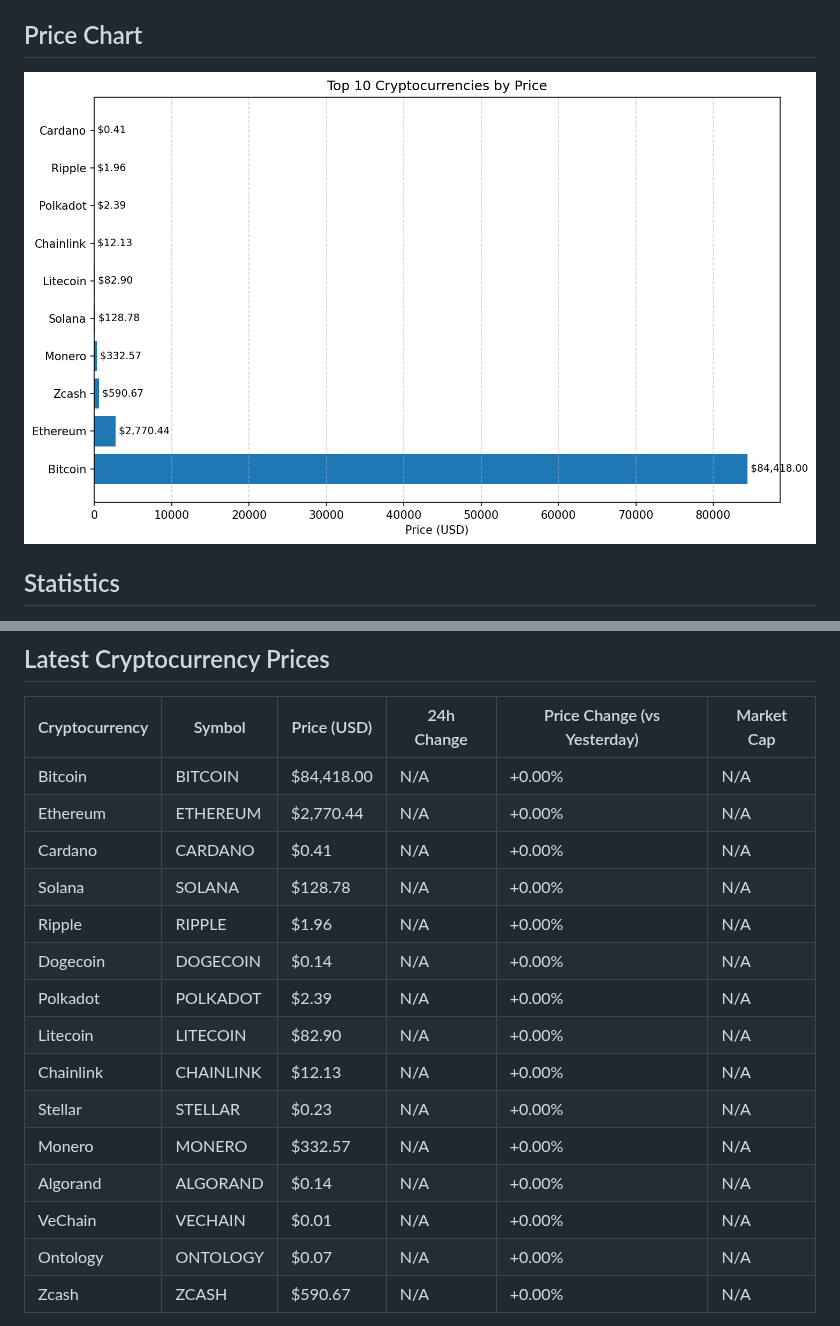
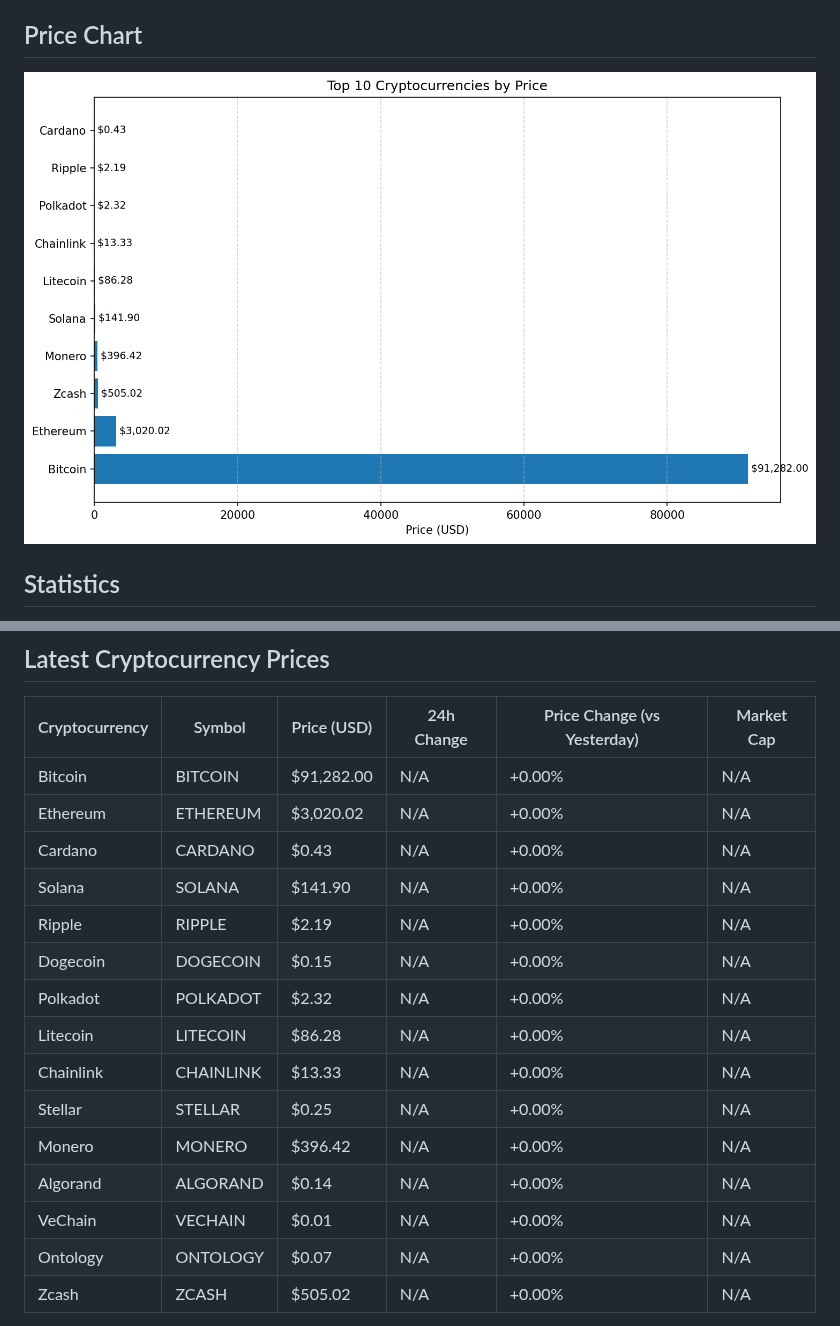
Before and after one commit to IQUXAe/daily-crypto-commit, a Markdown page: README.md, 2 parts joined by grey strips. Rendered like a GitHub page; pictures changed too: price_chart.png.

Commit message:
Daily crypto prices update - 2025-11-27 12:21:13 UTC

```diff
--- a/README.md
+++ b/README.md
@@ -50,19 +50,19 @@ The workflow is configured in `.github/workflows/daily-crypto.yml` and is schedu
 
 | Cryptocurrency | Symbol | Price (USD) | 24h Change | Price Change (vs Yesterday) | Market Cap |
 |--------------|--------|-------------|------------|---------------------------|------------|
-| Bitcoin | BITCOIN | $84,418.00 | N/A | +0.00% | N/A |
-| Ethereum | ETHEREUM | $2,770.44 | N/A | +0.00% | N/A |
-| Cardano | CARDANO | $0.41 | N/A | +0.00% | N/A |
-| Solana | SOLANA | $128.78 | N/A | +0.00% | N/A |
-| Ripple | RIPPLE | $1.96 | N/A | +0.00% | N/A |
-| Dogecoin | DOGECOIN | $0.14 | N/A | +0.00% | N/A |
-| Polkadot | POLKADOT | $2.39 | N/A | +0.00% | N/A |
-| Litecoin | LITECOIN | $82.90 | N/A | +0.00% | N/A |
-| Chainlink | CHAINLINK | $12.13 | N/A | +0.00% | N/A |
-| Stellar | STELLAR | $0.23 | N/A | +0.00% | N/A |
-| Monero | MONERO | $332.57 | N/A | +0.00% | N/A |
+| Bitcoin | BITCOIN | $91,282.00 | N/A | +0.00% | N/A |
+| Ethereum | ETHEREUM | $3,020.02 | N/A | +0.00% | N/A |
+| Cardano | CARDANO | $0.43 | N/A | +0.00% | N/A |
+| Solana | SOLANA | $141.90 | N/A | +0.00% | N/A |
+| Ripple | RIPPLE | $2.19 | N/A | +0.00% | N/A |
+| Dogecoin | DOGECOIN | $0.15 | N/A | +0.00% | N/A |
+| Polkadot | POLKADOT | $2.32 | N/A | +0.00% | N/A |
+| Litecoin | LITECOIN | $86.28 | N/A | +0.00% | N/A |
+| Chainlink | CHAINLINK | $13.33 | N/A | +0.00% | N/A |
+| Stellar | STELLAR | $0.25 | N/A | +0.00% | N/A |
+| Monero | MONERO | $396.42 | N/A | +0.00% | N/A |
 | Algorand | ALGORAND | $0.14 | N/A | +0.00% | N/A |
 | VeChain | VECHAIN | $0.01 | N/A | +0.00% | N/A |
 | Ontology | ONTOLOGY | $0.07 | N/A | +0.00% | N/A |
-| Zcash | ZCASH | $590.67 | N/A | +0.00% | N/A |
+| Zcash | ZCASH | $505.02 | N/A | +0.00% | N/A |
 
```
Also changed, not shown: other parts of README.md (+1 -1 lines), 3 other files.
